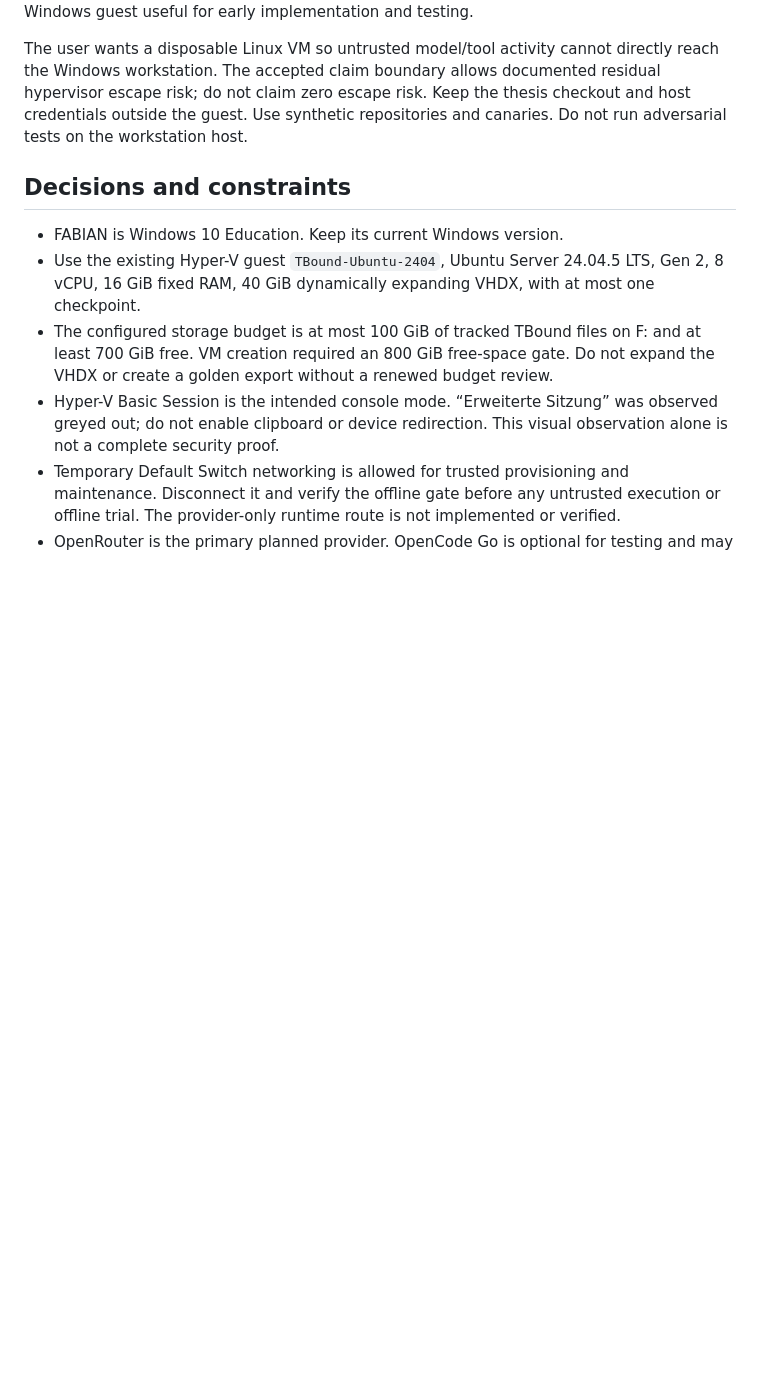
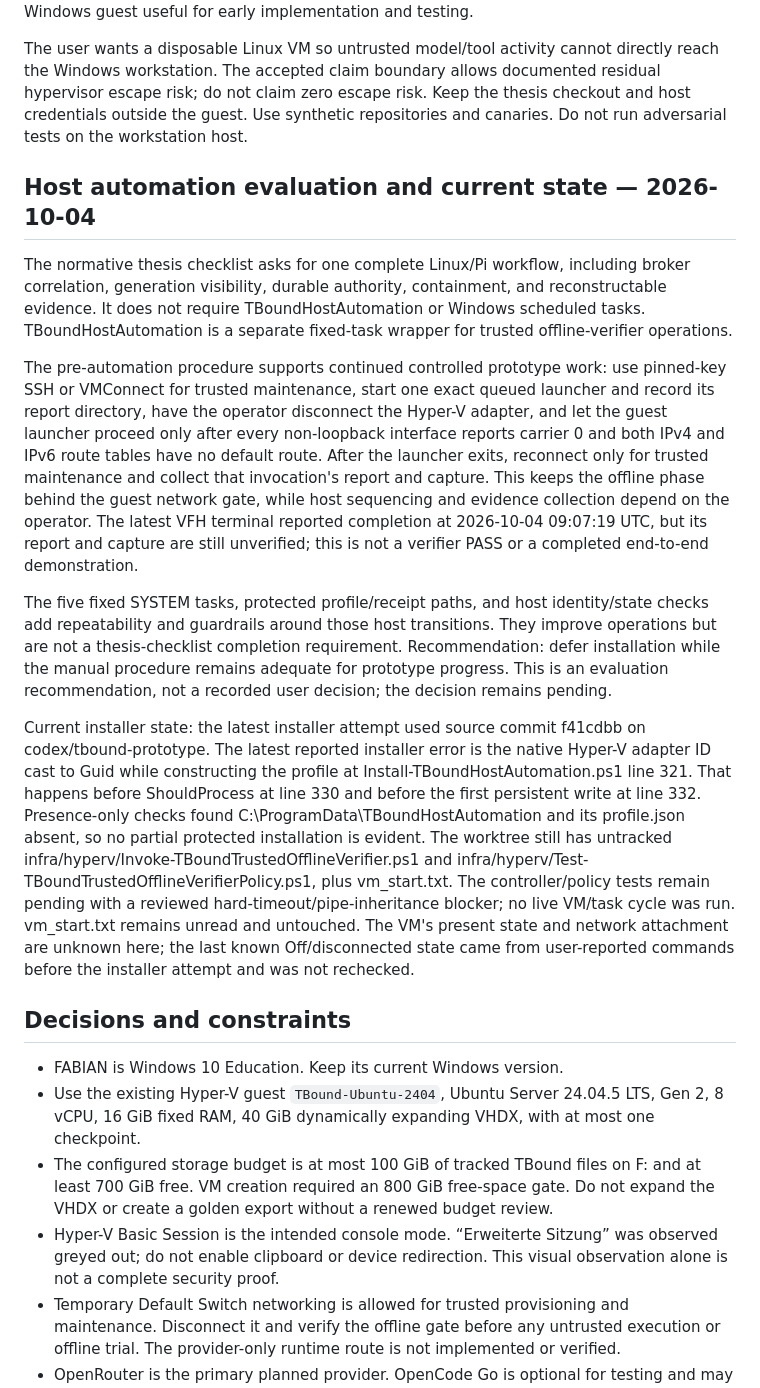
Before and after one commit to faetschi/trust-boundary, a Markdown page: TASK_STATE.md, the part around the change. Rendered like a GitHub page; blank space fills up the shorter version.

Commit message:
Document host automation evaluation

```diff
--- a/TASK_STATE.md
+++ b/TASK_STATE.md
@@ -11,6 +11,17 @@ Continue the existing TBound prototype on branch `codex/tbound-prototype` in thi
 Do not restart the VM decision or provisioning. Finish the narrow demonstration in the thesis checklist at `C:\Users\Admin\Desktop\FH\Master Software Engineering\MA Thesis\MSE_MA_Thesis\agentic-harness\todo-implementation-tbound.md`; after that passes, report its evidence and limitations and proceed to the agreed WP1/G1 roadmap. The full thesis experiments will later run on a separate dedicated Linux environment. Keep this Windows guest useful for early implementation and testing.
 
 The user wants a disposable Linux VM so untrusted model/tool activity cannot directly reach the Windows workstation. The accepted claim boundary allows documented residual hypervisor escape risk; do not claim zero escape risk. Keep the thesis checkout and host credentials outside the guest. Use synthetic repositories and canaries. Do not run adversarial tests on the workstation host.
+
+
+## Host automation evaluation and current state — 2026-10-04
+
+The normative thesis checklist asks for one complete Linux/Pi workflow, including broker correlation, generation visibility, durable authority, containment, and reconstructable evidence. It does not require TBoundHostAutomation or Windows scheduled tasks. TBoundHostAutomation is a separate fixed-task wrapper for trusted offline-verifier operations.
+
+The pre-automation procedure supports continued controlled prototype work: use pinned-key SSH or VMConnect for trusted maintenance, start one exact queued launcher and record its report directory, have the operator disconnect the Hyper-V adapter, and let the guest launcher proceed only after every non-loopback interface reports carrier 0 and both IPv4 and IPv6 route tables have no default route. After the launcher exits, reconnect only for trusted maintenance and collect that invocation's report and capture. This keeps the offline phase behind the guest network gate, while host sequencing and evidence collection depend on the operator. The latest VFH terminal reported completion at 2026-10-04 09:07:19 UTC, but its report and capture are still unverified; this is not a verifier PASS or a completed end-to-end demonstration.
+
+The five fixed SYSTEM tasks, protected profile/receipt paths, and host identity/state checks add repeatability and guardrails around those host transitions. They improve operations but are not a thesis-checklist completion requirement. Recommendation: defer installation while the manual procedure remains adequate for prototype progress. This is an evaluation recommendation, not a recorded user decision; the decision remains pending.
+
+Current installer state: the latest installer attempt used source commit f41cdbb on codex/tbound-prototype. The latest reported installer error is the native Hyper-V adapter ID cast to Guid while constructing the profile at Install-TBoundHostAutomation.ps1 line 321. That happens before ShouldProcess at line 330 and before the first persistent write at line 332. Presence-only checks found C:\ProgramData\TBoundHostAutomation and its profile.json absent, so no partial protected installation is evident. The worktree still has untracked infra/hyperv/Invoke-TBoundTrustedOfflineVerifier.ps1 and infra/hyperv/Test-TBoundTrustedOfflineVerifierPolicy.ps1, plus vm_start.txt. The controller/policy tests remain pending with a reviewed hard-timeout/pipe-inheritance blocker; no live VM/task cycle was run. vm_start.txt remains unread and untouched. The VM's present state and network attachment are unknown here; the last known Off/disconnected state came from user-reported commands before the installer attempt and was not rechecked.
 
 ## Decisions and constraints
 
```
